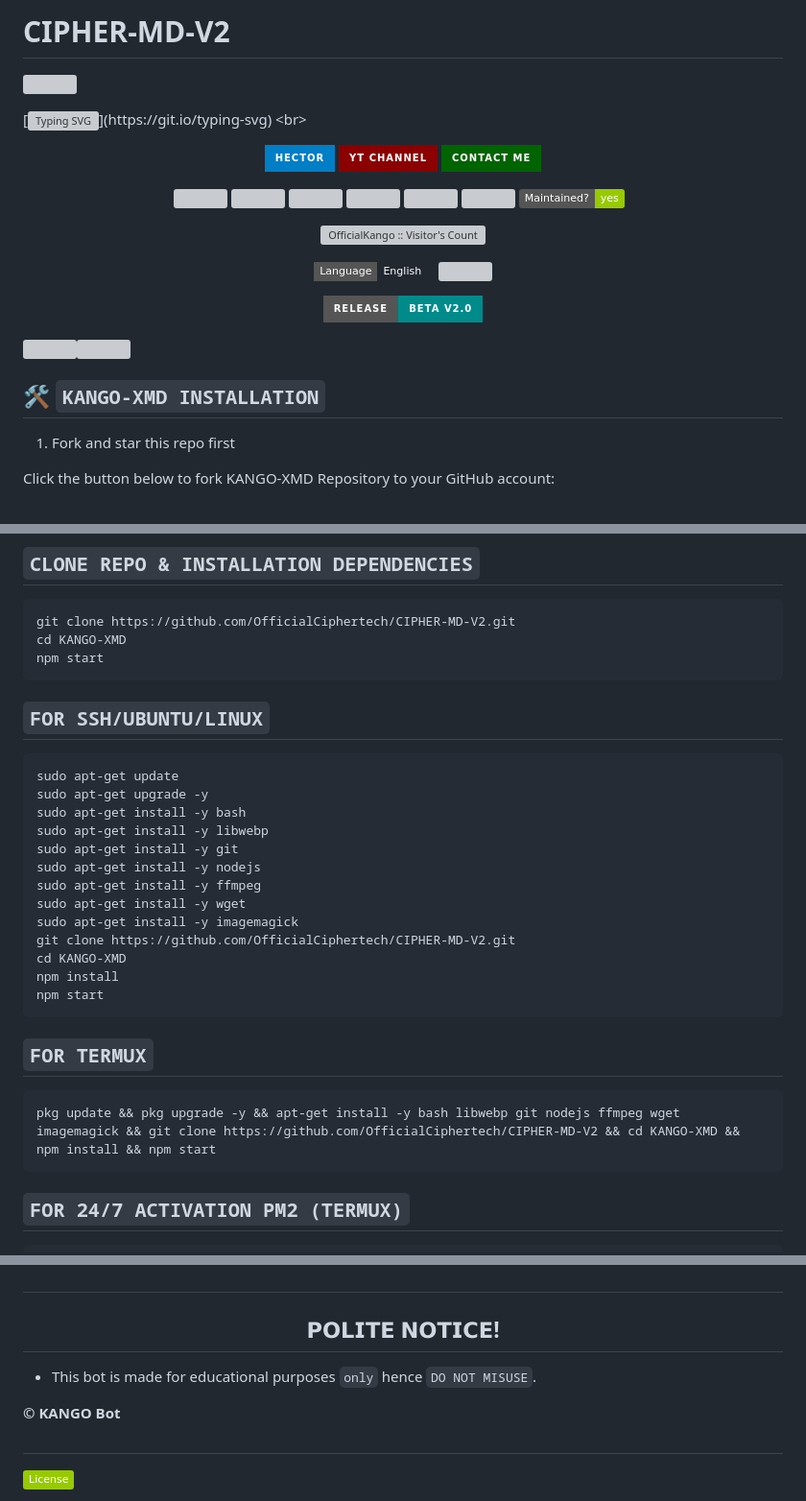
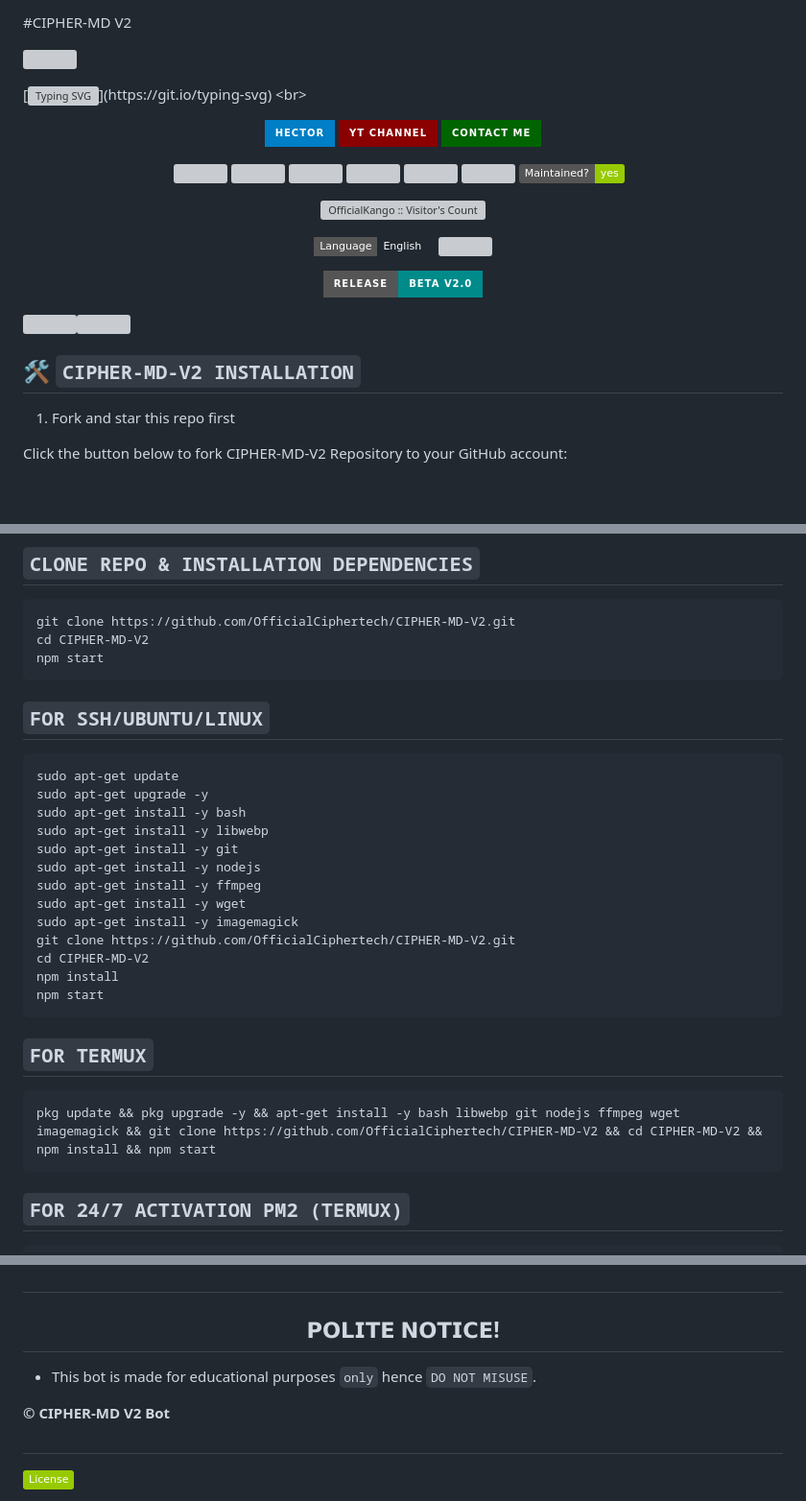
Before and after one commit to wizzytech794-ui/CIPHER-MD-V2, a Markdown page: README.md, 3 parts joined by grey strips. Shown at 96% size. Rendered like a GitHub page; folded sections open; badges without logos; grey boxes are pictures that could not be loaded.

````diff
--- a/README.md
+++ b/README.md
@@ -1,6 +1,4 @@
-# CIPHER-MD-V2
-
-
+#CIPHER-MD V2
 
 <img align="center" height="auto"
 src="https://zuctusbetucsmsywshyk.supabase.co/storage/v1/object/public/imgurl/fu6gix_1751855851903.jpg">
@@ -33,13 +31,13 @@ src="https://zuctusbetucsmsywshyk.supabase.co/storage/v1/object/public/imgurl/fu
     </p>
 <a><img src='https://i.imgur.com/LyHic3i.gif'/></a><a><img src='https://i.imgur.com/LyHic3i.gif'/></a>
 
-## 🛠️ `KANGO-XMD INSTALLATION`
+## 🛠️ `CIPHER-MD-V2 INSTALLATION`
 
 
 
 1. Fork and star this repo first
 
-Click the button below to fork KANGO-XMD Repository to your GitHub account:
+Click the button below to fork CIPHER-MD-V2 Repository to your GitHub account:
 
   <br>
     <p align="left">
@@ -165,7 +163,7 @@ Click the button below to fork KANGO-XMD Repository to your GitHub account:
 ## `CLONE REPO & INSTALLATION DEPENDENCIES`
 ```bash
 git clone https://github.com/OfficialCiphertech/CIPHER-MD-V2.git
-cd KANGO-XMD
+cd CIPHER-MD-V2
 npm start
 ```
 
@@ -181,14 +179,14 @@ sudo apt-get install -y ffmpeg
 sudo apt-get install -y wget
 sudo apt-get install -y imagemagick
 git clone https://github.com/OfficialCiphertech/CIPHER-MD-V2.git
-cd KANGO-XMD
+cd CIPHER-MD-V2
 npm install
 npm start
 ```
 
 ## `FOR TERMUX`
 ```bash
-pkg update && pkg upgrade -y && apt-get install -y bash libwebp git nodejs ffmpeg wget imagemagick && git clone https://github.com/OfficialCiphertech/CIPHER-MD-V2 && cd KANGO-XMD && npm install && npm start
+pkg update && pkg upgrade -y && apt-get install -y bash libwebp git nodejs ffmpeg wget imagemagick && git clone https://github.com/OfficialCiphertech/CIPHER-MD-V2 && cd CIPHER-MD-V2 && npm install && npm start
 ```
 
 ## `FOR 24/7 ACTIVATION PM2 (TERMUX)`
@@ -214,7 +212,7 @@ npm i -g pm2 && pm2 start index.js -f && pm2 save && pm2 logs
 
 - This bot is made for educational purposes `only` hence `DO NOT MISUSE`.
 
-**© KANGO Bot**
+**© CIPHER-MD V2 Bot**
 ##
 ![MIT License](https://img.shields.io/badge/License-green.svg)
 
````
Also changed, not shown: other parts of README.md (+5 -5 lines).
